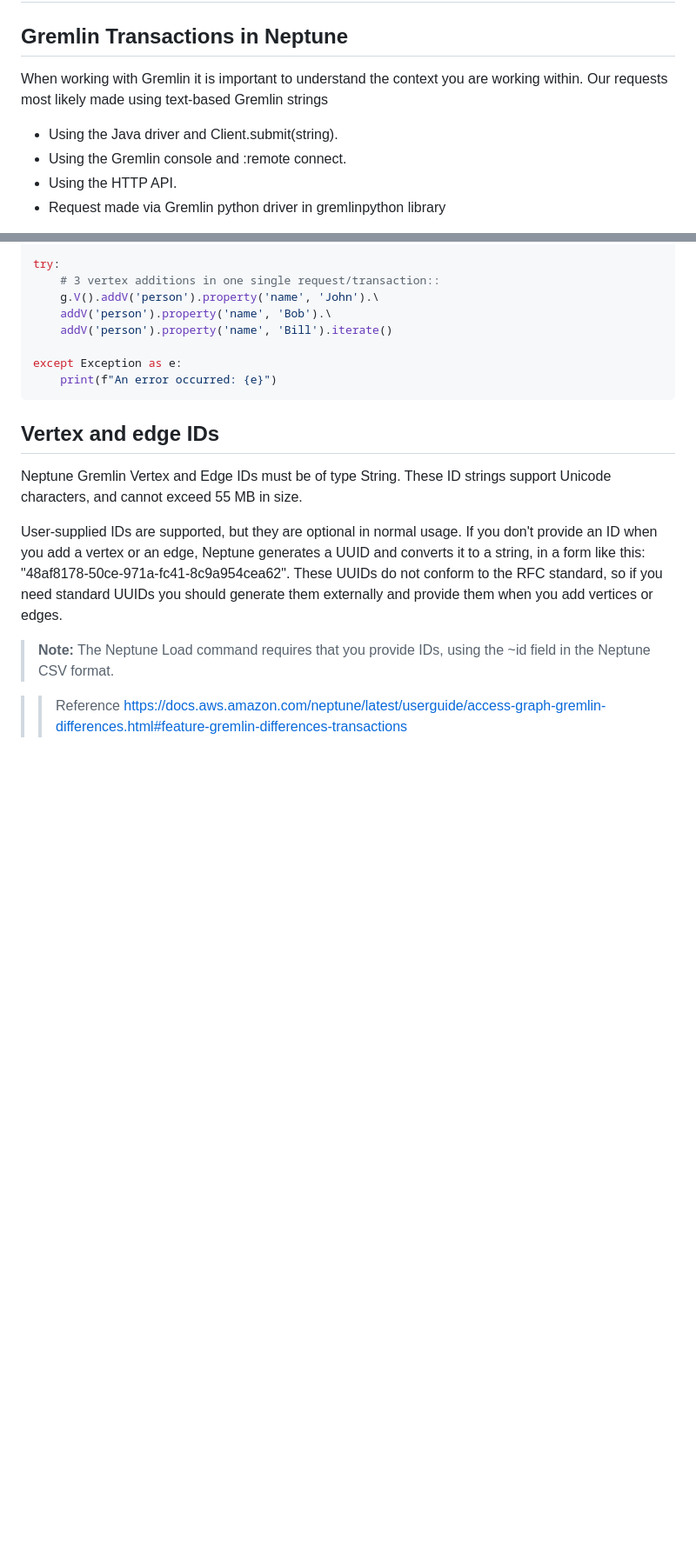
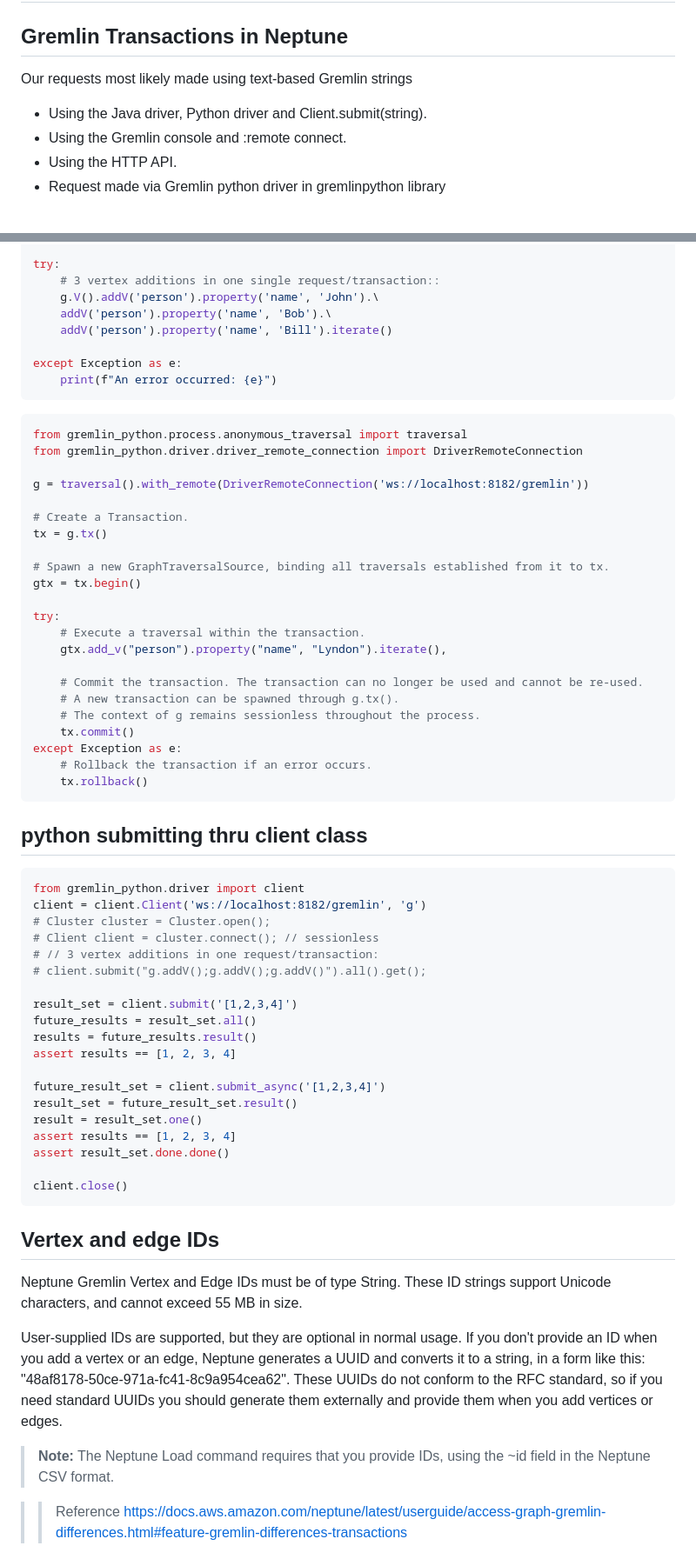
Before and after one commit to paramraghavan/graphDB, a Markdown page: advanced/gremlin_and_neptune.md, 2 parts joined by grey strips. Shown at 87% size. Rendered like a GitHub page; blank space fills up the shorter version.

Commit message:
gremlin, neptune and transaction wrt python

````diff
--- a/advanced/gremlin_and_neptune.md
+++ b/advanced/gremlin_and_neptune.md
@@ -1,9 +1,8 @@
 # Gremlin and Neptune
 
 ## Gremlin Transactions in Neptune
- When working with Gremlin it is important to understand the context you are working within. Our requests most  likely
- made using text-based Gremlin strings
-- Using the Java driver and Client.submit(string).
+ Our requests most  likely made using text-based Gremlin strings
+- Using the Java driver, Python driver and Client.submit(string).
 - Using the Gremlin console and :remote connect.
 - Using the HTTP API.
 - Request made via Gremlin python driver in gremlinpython library
@@ -62,6 +64,53 @@ try:
 
 except Exception as e:
     print(f"An error occurred: {e}")
+```
+
+```python
+from gremlin_python.process.anonymous_traversal import traversal
+from gremlin_python.driver.driver_remote_connection import DriverRemoteConnection
+
+g = traversal().with_remote(DriverRemoteConnection('ws://localhost:8182/gremlin'))
+
+# Create a Transaction.
+tx = g.tx()
+
+# Spawn a new GraphTraversalSource, binding all traversals established from it to tx.
+gtx = tx.begin()
+
+try:
+    # Execute a traversal within the transaction.
+    gtx.add_v("person").property("name", "Lyndon").iterate(),
+
+    # Commit the transaction. The transaction can no longer be used and cannot be re-used.
+    # A new transaction can be spawned through g.tx().
+    # The context of g remains sessionless throughout the process.
+    tx.commit()
+except Exception as e:
+    # Rollback the transaction if an error occurs.
+    tx.rollback()
+```
+## python submitting thru client class
+```python
+from gremlin_python.driver import client
+client = client.Client('ws://localhost:8182/gremlin', 'g')
+# Cluster cluster = Cluster.open();
+# Client client = cluster.connect(); // sessionless
+# // 3 vertex additions in one request/transaction:
+# client.submit("g.addV();g.addV();g.addV()").all().get();
+
+result_set = client.submit('[1,2,3,4]')
+future_results = result_set.all()
+results = future_results.result()
+assert results == [1, 2, 3, 4]
+
+future_result_set = client.submit_async('[1,2,3,4]')
+result_set = future_result_set.result()
+result = result_set.one()
+assert results == [1, 2, 3, 4]
+assert result_set.done.done()
+
+client.close()
 ```
 
 
````
Also changed, not shown: other parts of advanced/gremlin_and_neptune.md (+3 -0 lines).
